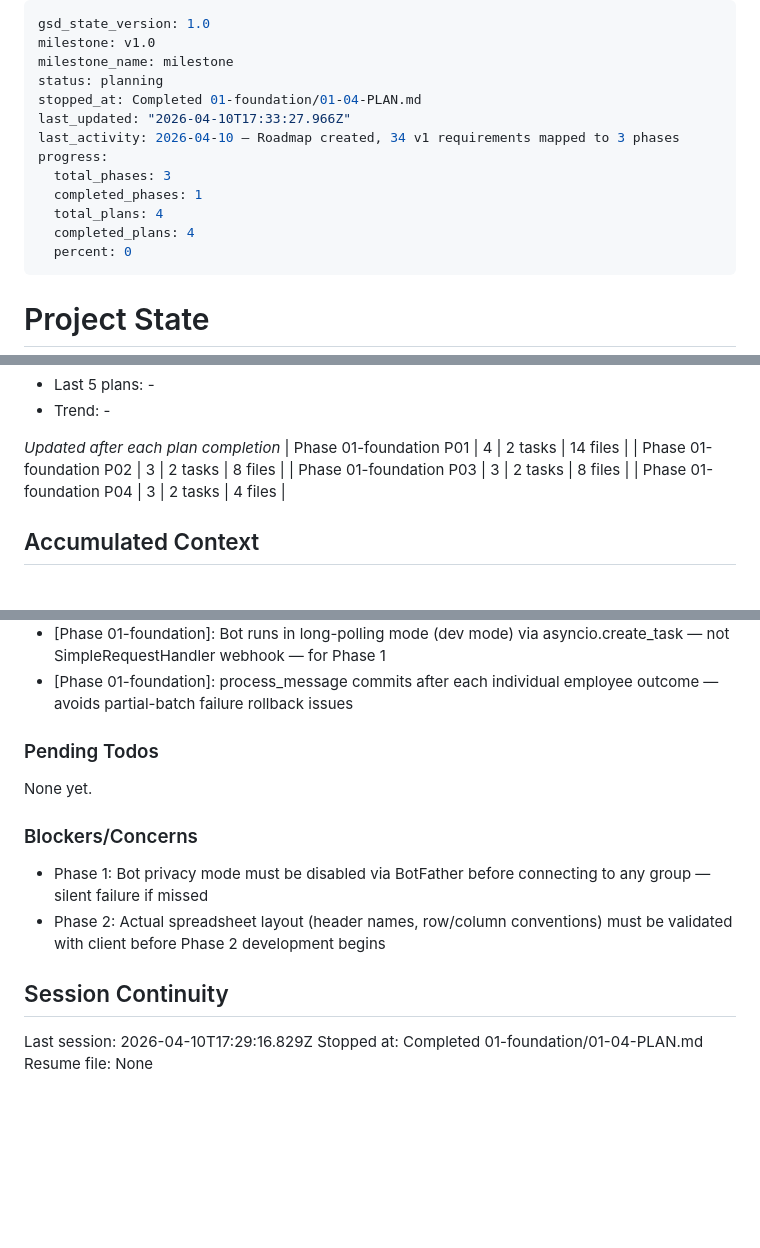
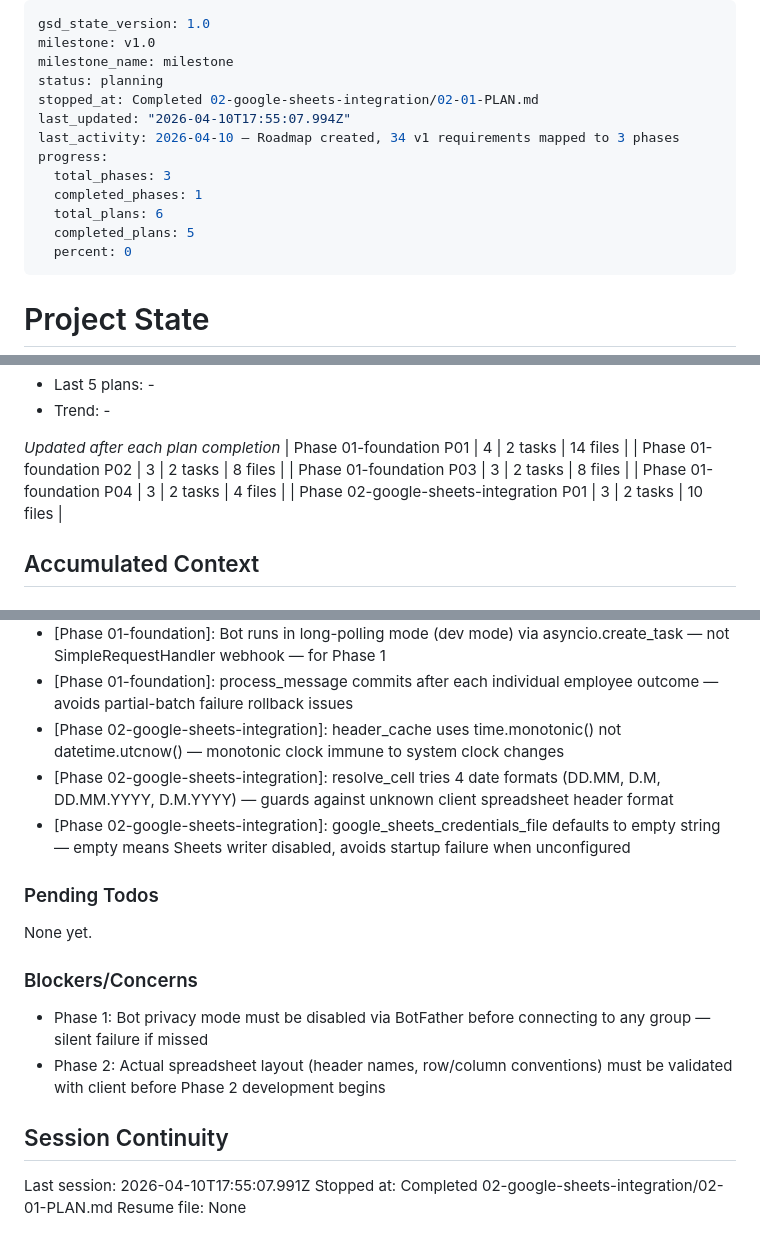
Before and after one commit to yakuraog/shifttracker, a Markdown page: .planning/STATE.md, 3 parts joined by grey strips. Rendered like a GitHub page; blank space fills up the shorter version.

```diff
--- a/.planning/STATE.md
+++ b/.planning/STATE.md
@@ -3,14 +3,14 @@ gsd_state_version: 1.0
 milestone: v1.0
 milestone_name: milestone
 status: planning
-stopped_at: Completed 01-foundation/01-04-PLAN.md
-last_updated: "2026-04-10T17:33:27.966Z"
+stopped_at: Completed 02-google-sheets-integration/02-01-PLAN.md
+last_updated: "2026-04-10T17:55:07.994Z"
 last_activity: 2026-04-10 — Roadmap created, 34 v1 requirements mapped to 3 phases
 progress:
   total_phases: 3
   completed_phases: 1
-  total_plans: 4
-  completed_plans: 4
+  total_plans: 6
+  completed_plans: 5
   percent: 0
 ---
 
@@ -54,6 +54,7 @@ Progress: [░░░░░░░░░░] 0%
 | Phase 01-foundation P02 | 3 | 2 tasks | 8 files |
 | Phase 01-foundation P03 | 3 | 2 tasks | 8 files |
 | Phase 01-foundation P04 | 3 | 2 tasks | 4 files |
+| Phase 02-google-sheets-integration P01 | 3 | 2 tasks | 10 files |
 
 ## Accumulated Context
 
@@ -75,6 +76,9 @@ Recent decisions affecting current work:
 - [Phase 01-foundation]: IntegrityError catch for dedup — compatible with SQLite in tests and PostgreSQL in prod
 - [Phase 01-foundation]: Bot runs in long-polling mode (dev mode) via asyncio.create_task — not SimpleRequestHandler webhook — for Phase 1
 - [Phase 01-foundation]: process_message commits after each individual employee outcome — avoids partial-batch failure rollback issues
+- [Phase 02-google-sheets-integration]: header_cache uses time.monotonic() not datetime.utcnow() — monotonic clock immune to system clock changes
+- [Phase 02-google-sheets-integration]: resolve_cell tries 4 date formats (DD.MM, D.M, DD.MM.YYYY, D.M.YYYY) — guards against unknown client spreadsheet header format
+- [Phase 02-google-sheets-integration]: google_sheets_credentials_file defaults to empty string — empty means Sheets writer disabled, avoids startup failure when unconfigured
 
 ### Pending Todos
 
@@ -87,6 +91,6 @@ None yet.
 
 ## Session Continuity
 
-Last session: 2026-04-10T17:29:16.829Z
-Stopped at: Completed 01-foundation/01-04-PLAN.md
+Last session: 2026-04-10T17:55:07.991Z
+Stopped at: Completed 02-google-sheets-integration/02-01-PLAN.md
 Resume file: None
```
Also changed, not shown: .planning/REQUIREMENTS.md (+6 -6 lines), 1 other file.
